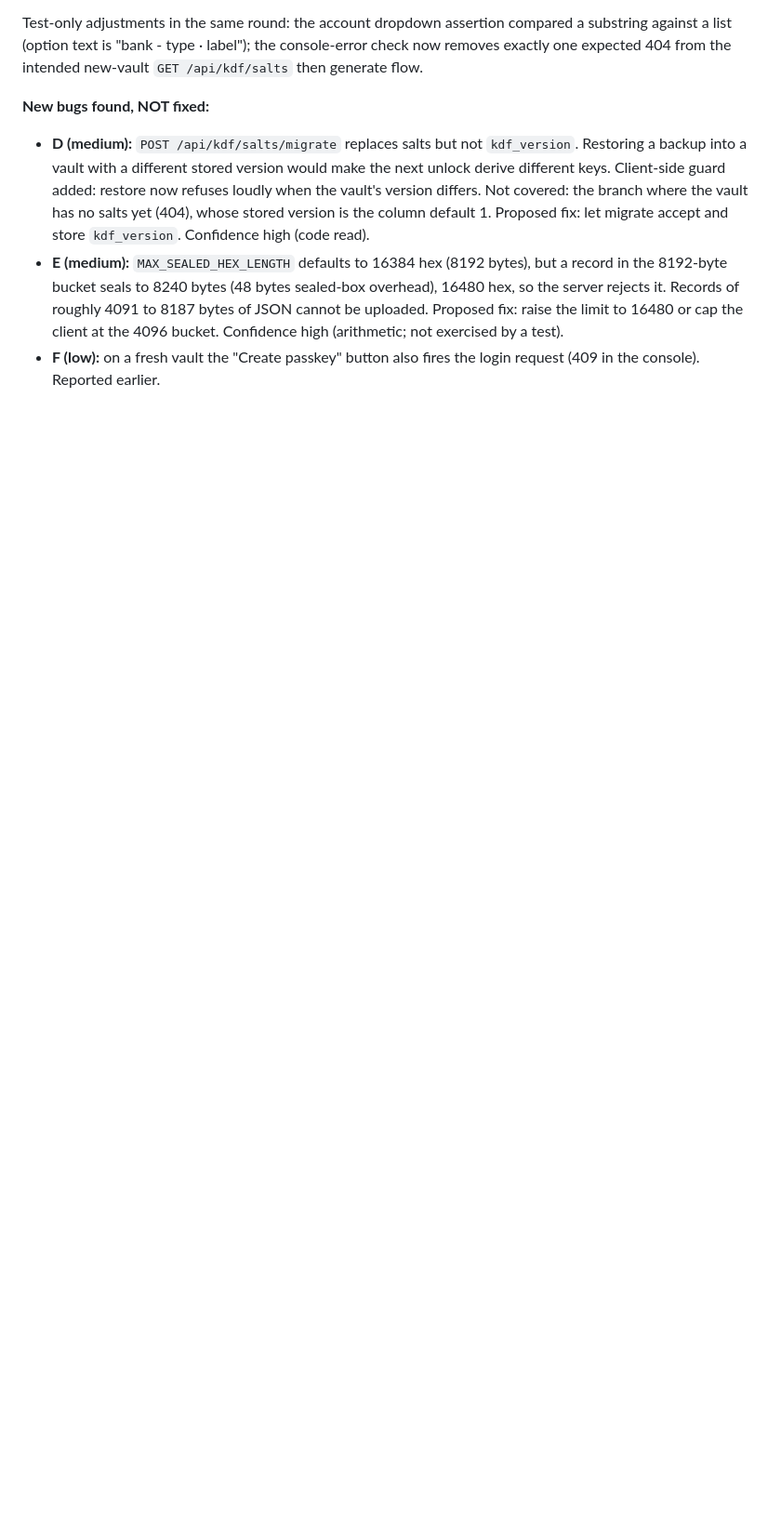
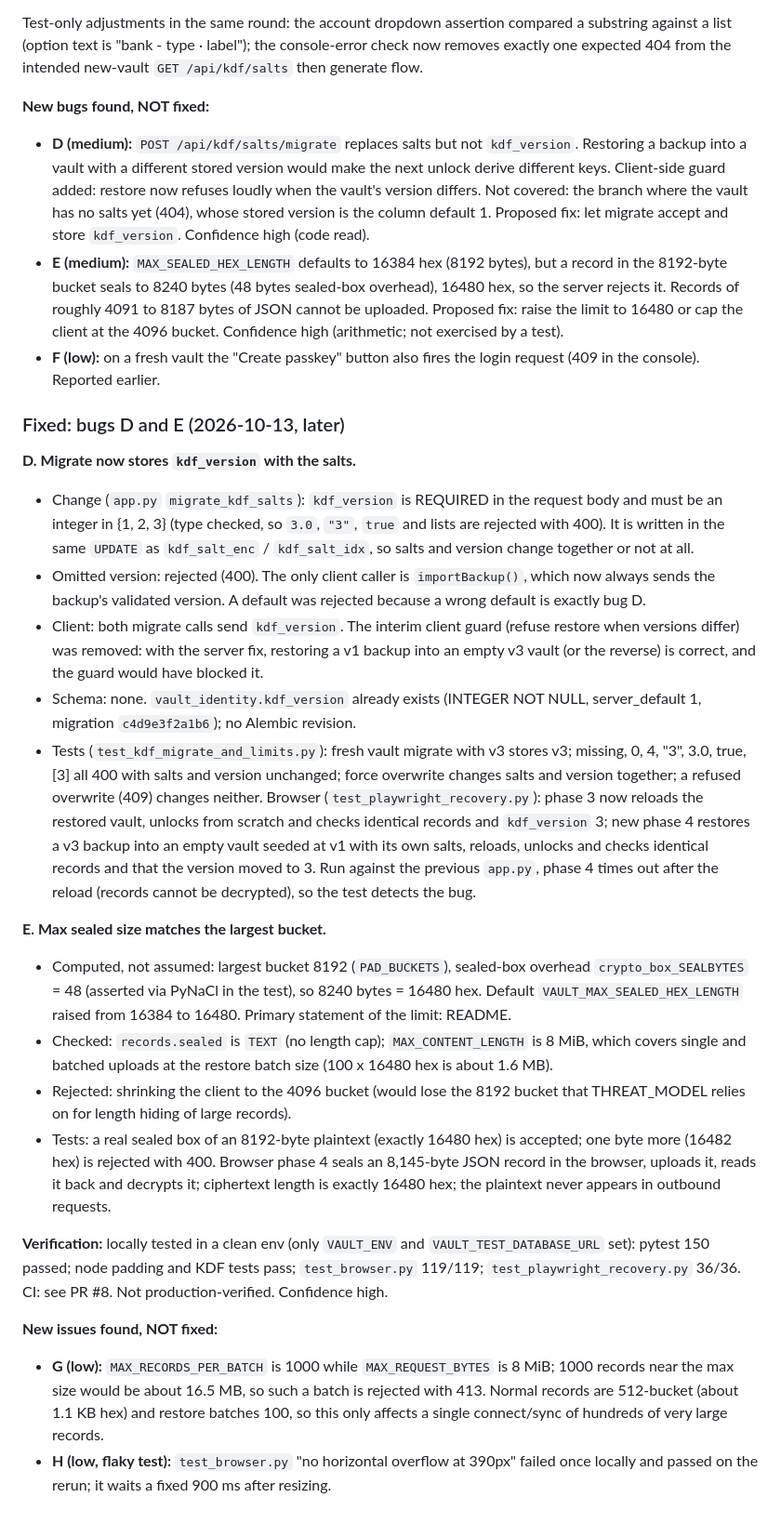
Before and after one commit to PaulinoTech1/Mindful-Money, a Markdown page: docs/CLOUD_RUN_TROUBLESHOOTING.md, the part around the change. Shown at 93% size. Rendered like a GitHub page; blank space fills up the shorter version.

```diff
--- a/docs/CLOUD_RUN_TROUBLESHOOTING.md
+++ b/docs/CLOUD_RUN_TROUBLESHOOTING.md
@@ -925,3 +925,62 @@ the intended new-vault `GET /api/kdf/salts` then generate flow.
   (arithmetic; not exercised by a test).
 - **F (low):** on a fresh vault the "Create passkey" button also fires the
   login request (409 in the console). Reported earlier.
+
+### Fixed: bugs D and E (2026-10-13, later)
+
+**D. Migrate now stores `kdf_version` with the salts.**
+- Change (`app.py` `migrate_kdf_salts`): `kdf_version` is REQUIRED in the
+  request body and must be an integer in {1, 2, 3} (type checked, so `3.0`,
+  `"3"`, `true` and lists are rejected with 400). It is written in the same
+  `UPDATE` as `kdf_salt_enc` / `kdf_salt_idx`, so salts and version change
+  together or not at all.
+- Omitted version: rejected (400). The only client caller is
+  `importBackup()`, which now always sends the backup's validated version.
+  A default was rejected because a wrong default is exactly bug D.
+- Client: both migrate calls send `kdf_version`. The interim client guard
+  (refuse restore when versions differ) was removed: with the server fix,
+  restoring a v1 backup into an empty v3 vault (or the reverse) is correct,
+  and the guard would have blocked it.
+- Schema: none. `vault_identity.kdf_version` already exists (INTEGER NOT
+  NULL, server_default 1, migration `c4d9e3f2a1b6`); no Alembic revision.
+- Tests (`test_kdf_migrate_and_limits.py`): fresh vault migrate with v3
+  stores v3; missing, 0, 4, "3", 3.0, true, [3] all 400 with salts and
+  version unchanged; force overwrite changes salts and version together; a
+  refused overwrite (409) changes neither. Browser (`test_playwright_recovery.py`):
+  phase 3 now reloads the restored vault, unlocks from scratch and checks
+  identical records and `kdf_version` 3; new phase 4 restores a v3 backup
+  into an empty vault seeded at v1 with its own salts, reloads, unlocks and
+  checks identical records and that the version moved to 3. Run against the
+  previous `app.py`, phase 4 times out after the reload (records cannot be
+  decrypted), so the test detects the bug.
+
+**E. Max sealed size matches the largest bucket.**
+- Computed, not assumed: largest bucket 8192 (`PAD_BUCKETS`), sealed-box
+  overhead `crypto_box_SEALBYTES` = 48 (asserted via PyNaCl in the test),
+  so 8240 bytes = 16480 hex. Default `VAULT_MAX_SEALED_HEX_LENGTH` raised
+  from 16384 to 16480. Primary statement of the limit: README.
+- Checked: `records.sealed` is `TEXT` (no length cap); `MAX_CONTENT_LENGTH`
+  is 8 MiB, which covers single and batched uploads at the restore batch
+  size (100 x 16480 hex is about 1.6 MB).
+- Rejected: shrinking the client to the 4096 bucket (would lose the 8192
+  bucket that THREAT_MODEL relies on for length hiding of large records).
+- Tests: a real sealed box of an 8192-byte plaintext (exactly 16480 hex) is
+  accepted; one byte more (16482 hex) is rejected with 400. Browser phase 4
+  seals an 8,145-byte JSON record in the browser, uploads it, reads it back
+  and decrypts it; ciphertext length is exactly 16480 hex; the plaintext
+  never appears in outbound requests.
+
+**Verification:** locally tested in a clean env (only `VAULT_ENV` and
+`VAULT_TEST_DATABASE_URL` set): pytest 150 passed; node padding and KDF
+tests pass; `test_browser.py` 119/119; `test_playwright_recovery.py` 36/36.
+CI: see PR #8. Not production-verified. Confidence high.
+
+**New issues found, NOT fixed:**
+- **G (low):** `MAX_RECORDS_PER_BATCH` is 1000 while `MAX_REQUEST_BYTES`
+  is 8 MiB; 1000 records near the max size would be about 16.5 MB, so such a
+  batch is rejected with 413. Normal records are 512-bucket (about 1.1 KB
+  hex) and restore batches 100, so this only affects a single connect/sync
+  of hundreds of very large records.
+- **H (low, flaky test):** `test_browser.py` "no horizontal overflow at
+  390px" failed once locally and passed on the rerun; it waits a fixed 900 ms
+  after resizing.
```
Also changed, not shown: README.md (+6 -2 lines).
